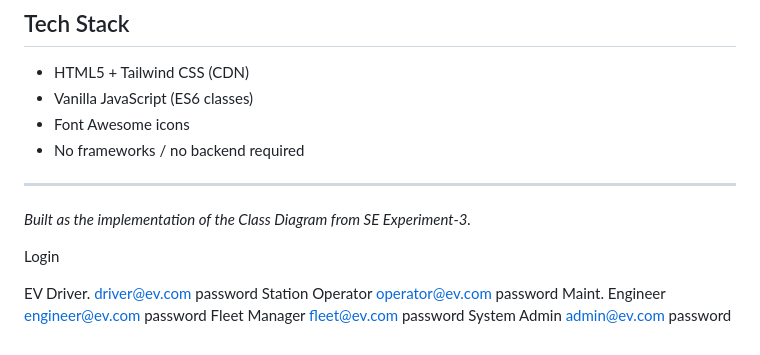
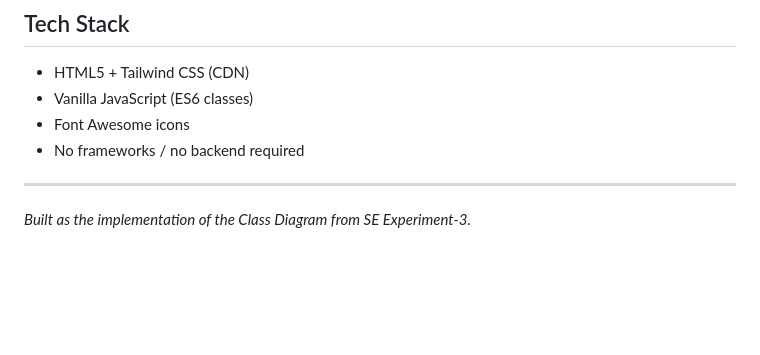
Before and after one commit to suneetghasitjml10-lgtm/ev-charging-system, a Markdown page: README.md, the part around the change. Rendered like a GitHub page; blank space fills up the shorter version.

Commit message:
making changes

```diff
--- a/README.md
+++ b/README.md
@@ -131,11 +131,3 @@ All interactive buttons call the **real class methods** defined in `classes.js`.
 ---
 
 _Built as the implementation of the Class Diagram from SE Experiment-3._
-
-Login
-
-EV Driver. driver@ev.com password
-Station Operator operator@ev.com password
-Maint. Engineer engineer@ev.com password
-Fleet Manager fleet@ev.com password
-System Admin admin@ev.com password
```
